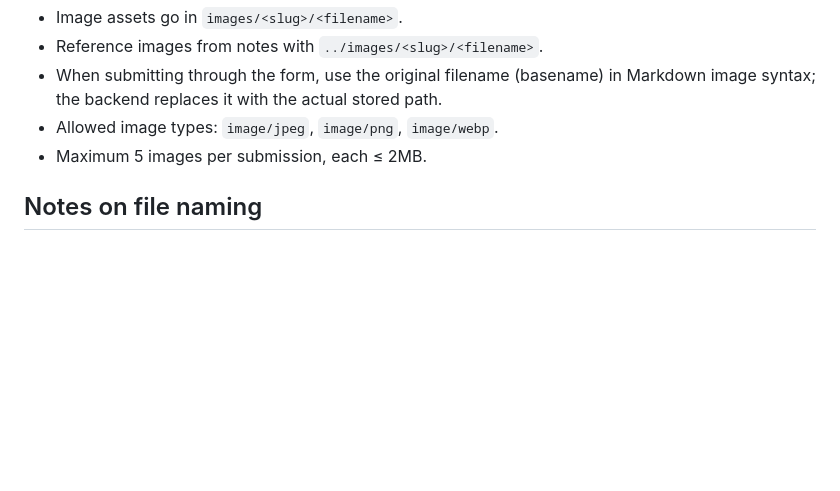
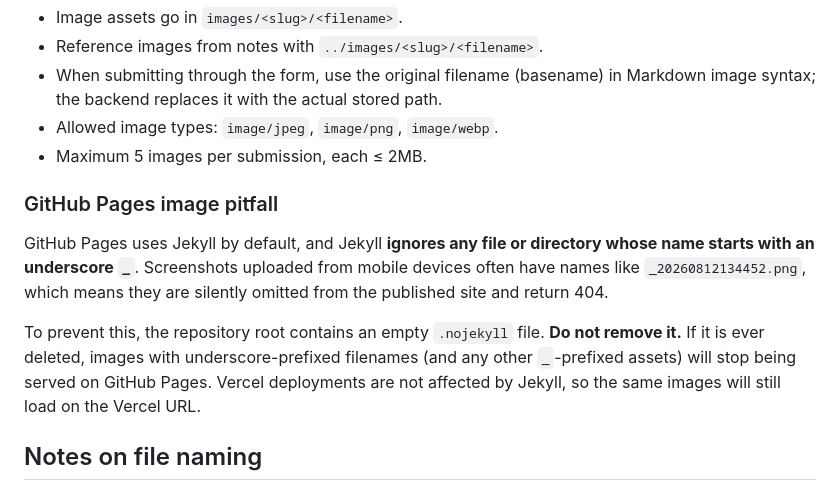
Before and after one commit to xixihi197/my-ai-blog, a Markdown page: CLAUDE.md, the part around the change. Rendered like a GitHub page; blank space fills up the shorter version.

Commit message:
docs: document GitHub Pages Jekyll pitfall for underscore-prefixed images

```diff
--- a/CLAUDE.md
+++ b/CLAUDE.md
@@ -119,6 +119,12 @@ The serverless function requires these Vercel project environment variables:
 - Allowed image types: `image/jpeg`, `image/png`, `image/webp`.
 - Maximum 5 images per submission, each ≤ 2MB.
 
+### GitHub Pages image pitfall
+
+GitHub Pages uses Jekyll by default, and Jekyll **ignores any file or directory whose name starts with an underscore `_`**. Screenshots uploaded from mobile devices often have names like `_20260812134452.png`, which means they are silently omitted from the published site and return 404.
+
+To prevent this, the repository root contains an empty `.nojekyll` file. **Do not remove it.** If it is ever deleted, images with underscore-prefixed filenames (and any other `_`-prefixed assets) will stop being served on GitHub Pages. Vercel deployments are not affected by Jekyll, so the same images will still load on the Vercel URL.
+
 ## Notes on file naming
 
 - Use `.html` extensions.
```
